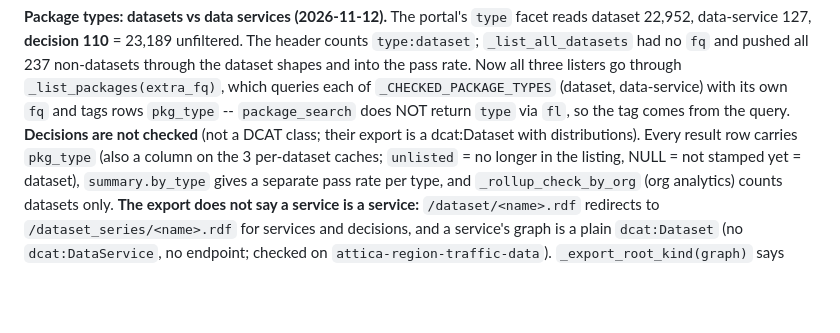
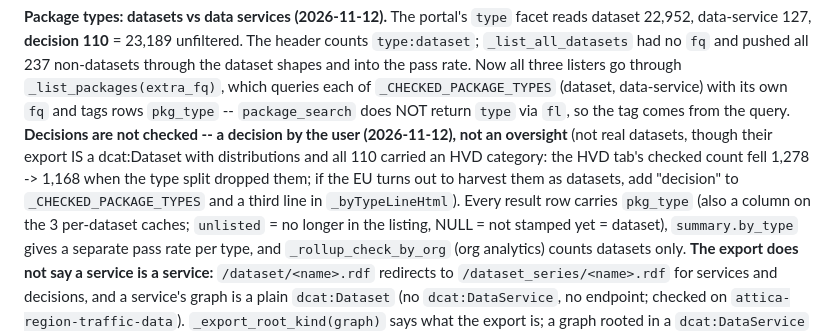
Before and after one commit to OpenDataGR/monitor-data-gov-gr, a Markdown page: CLAUDE.md, the part around the change. Drawn GitHub-style; blank space fills up the shorter version.

Commit message:
docs: decisions are deliberately not checked (the HVD count drop 1,278 -> 1,168 is them)
Co-Authored-By: Claude Sonnet 5.5 <noreply@anthropic.com>

```diff
--- a/CLAUDE.md
+++ b/CLAUDE.md
@@ -221,7 +221,9 @@ Verified on ONE dataset only; after the full re-run expect a real pass rate, and
 23,189 unfiltered. The header counts `type:dataset`; `_list_all_datasets` had no `fq` and pushed all 237 non-datasets through the dataset shapes
 and into the pass rate. Now all three listers go through `_list_packages(extra_fq)`, which queries each of `_CHECKED_PACKAGE_TYPES`
 (dataset, data-service) with its own `fq` and tags rows `pkg_type` -- `package_search` does NOT return `type` via `fl`, so the tag comes from the
-query. **Decisions are not checked** (not a DCAT class; their export is a dcat:Dataset with distributions). Every result row carries `pkg_type`
+query. **Decisions are not checked -- a decision by the user (2026-11-12), not an oversight** (not real datasets, though their export IS a
+dcat:Dataset with distributions and all 110 carried an HVD category: the HVD tab's checked count fell 1,278 -> 1,168 when the type split
+dropped them; if the EU turns out to harvest them as datasets, add "decision" to `_CHECKED_PACKAGE_TYPES` and a third line in `_byTypeLineHtml`). Every result row carries `pkg_type`
 (also a column on the 3 per-dataset caches; `unlisted` = no longer in the listing, NULL = not stamped yet = dataset), `summary.by_type` gives a
 separate pass rate per type, and `_rollup_check_by_org` (org analytics) counts datasets only.
 **The export does not say a service is a service:** `/dataset/<name>.rdf` redirects to `/dataset_series/<name>.rdf` for services and decisions, and a
```
